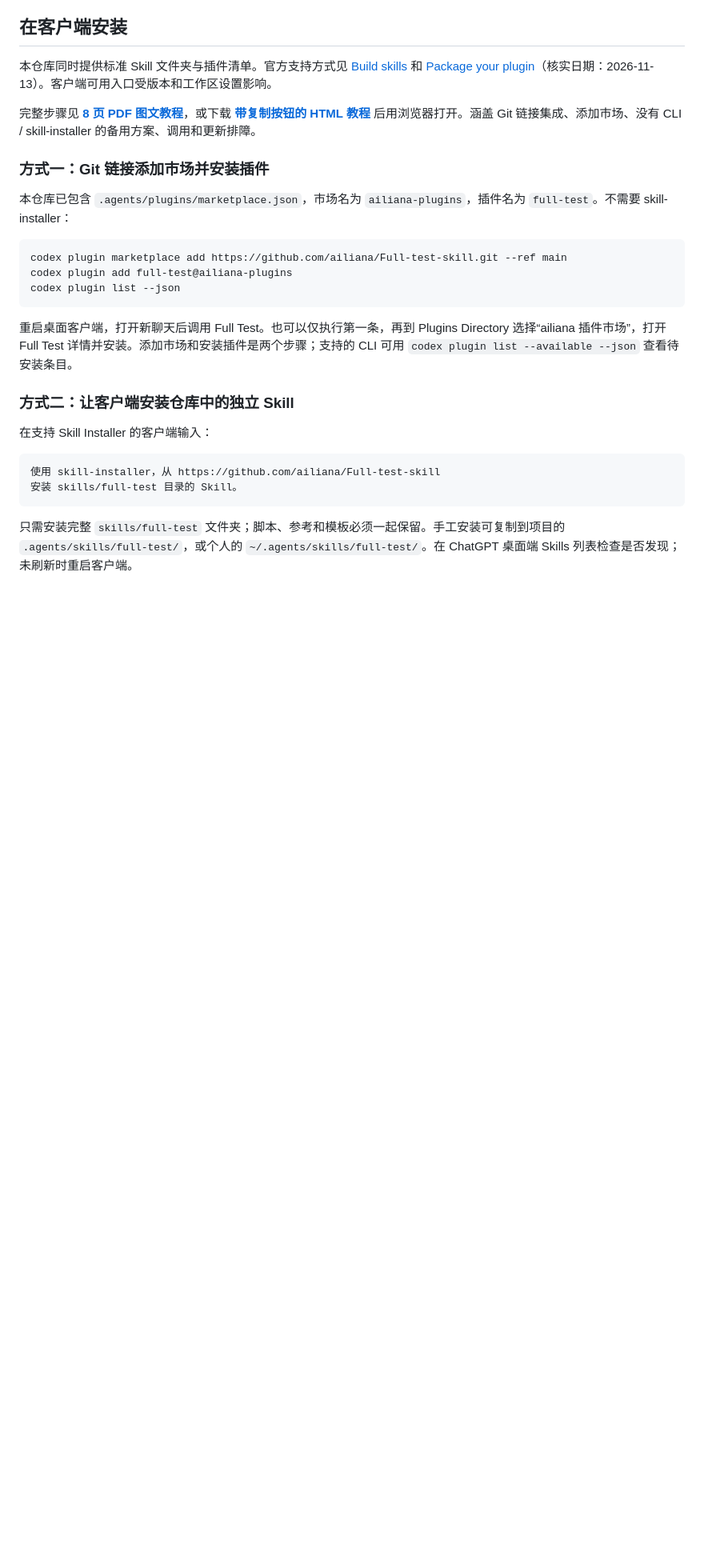
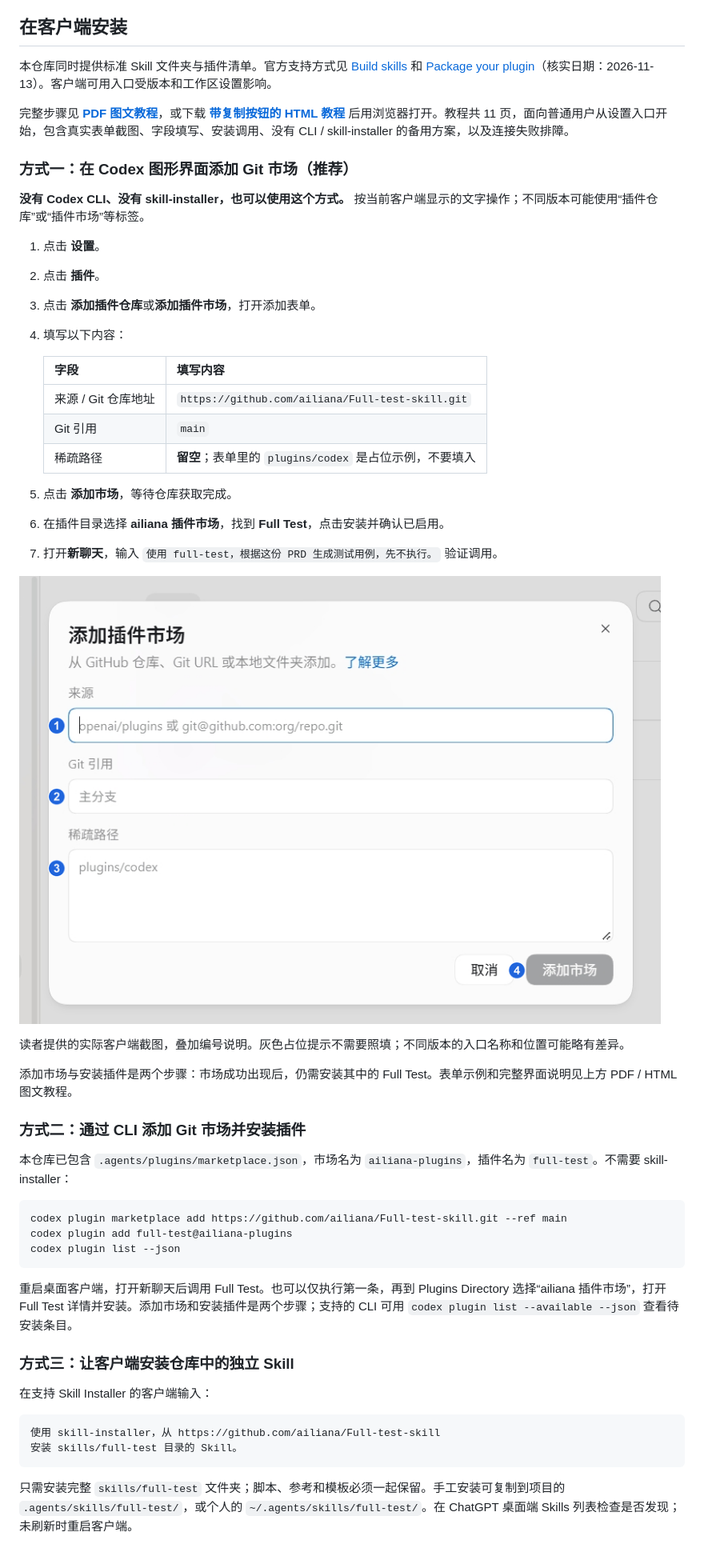
Before and after one commit to ailiana/Full-test-skill, a Markdown page: README.md, the part around one of its changes. Shown at 80% size. Rendered like a GitHub page; pictures changed too: docs/assets/add-marketplace-dialog-annotated.png (added); blank space fills up the shorter version.

Commit message:
docs: lead plugin tutorial with desktop setup and annotated screenshots

```diff
--- a/README.md
+++ b/README.md
@@ -19,9 +19,34 @@
 
 本仓库同时提供标准 Skill 文件夹与插件清单。官方支持方式见 [Build skills](https://learn.chatgpt.com/docs/build-skills) 和 [Package your plugin](https://developers.openai.com/plugins/build/plugins)（核实日期：2026-11-13）。客户端可用入口受版本和工作区设置影响。
 
-完整步骤见 **[8 页 PDF 图文教程](docs/codex-plugin-guide.pdf)**，或下载 **[带复制按钮的 HTML 教程](docs/codex-plugin-guide.html)** 后用浏览器打开。涵盖 Git 链接集成、添加市场、没有 CLI / skill-installer 的备用方案、调用和更新排障。
+完整步骤见 **[PDF 图文教程](docs/codex-plugin-guide.pdf)**，或下载 **[带复制按钮的 HTML 教程](docs/codex-plugin-guide.html)** 后用浏览器打开。教程共 11 页，面向普通用户从设置入口开始，包含真实表单截图、字段填写、安装调用、没有 CLI / skill-installer 的备用方案，以及连接失败排障。
 
-### 方式一：Git 链接添加市场并安装插件
+### 方式一：在 Codex 图形界面添加 Git 市场（推荐）
+
+**没有 Codex CLI、没有 skill-installer，也可以使用这个方式。** 按当前客户端显示的文字操作；不同版本可能使用“插件仓库”或“插件市场”等标签。
+
+1. 点击 **设置**。
+2. 点击 **插件**。
+3. 点击 **添加插件仓库**或**添加插件市场**，打开添加表单。
+4. 填写以下内容：
+
+   | 字段 | 填写内容 |
+   |---|---|
+   | 来源 / Git 仓库地址 | `https://github.com/ailiana/Full-test-skill.git` |
+   | Git 引用 | `main` |
+   | 稀疏路径 | **留空**；表单里的 `plugins/codex` 是占位示例，不要填入 |
+
+5. 点击 **添加市场**，等待仓库获取完成。
+6. 在插件目录选择 **ailiana 插件市场**，找到 **Full Test**，点击安装并确认已启用。
+7. 打开**新聊天**，输入 `使用 full-test，根据这份 PRD 生成测试用例，先不执行。` 验证调用。
+
+![Codex 客户端添加插件市场表单，编号对应来源、Git 引用、稀疏路径和添加市场按钮](docs/assets/add-marketplace-dialog-annotated.png)
+
+读者提供的实际客户端截图，叠加编号说明。灰色占位提示不需要照填；不同版本的入口名称和位置可能略有差异。
+
+添加市场与安装插件是两个步骤：市场成功出现后，仍需安装其中的 Full Test。表单示例和完整界面说明见上方 PDF / HTML 图文教程。
+
+### 方式二：通过 CLI 添加 Git 市场并安装插件
 
 本仓库已包含 `.agents/plugins/marketplace.json`，市场名为 `ailiana-plugins`，插件名为 `full-test`。不需要 skill-installer：
 
@@ -33,7 +58,7 @@ codex plugin list --json
 
 重启桌面客户端，打开新聊天后调用 Full Test。也可以仅执行第一条，再到 Plugins Directory 选择“ailiana 插件市场”，打开 Full Test 详情并安装。添加市场和安装插件是两个步骤；支持的 CLI 可用 `codex plugin list --available --json` 查看待安装条目。
 
-### 方式二：让客户端安装仓库中的独立 Skill
+### 方式三：让客户端安装仓库中的独立 Skill
 
 在支持 Skill Installer 的客户端输入：
 
```
Also changed, not shown: other parts of README.md (+7 -1 lines), docs/assets/add-marketplace-dialog.png (added), 3 other files.
